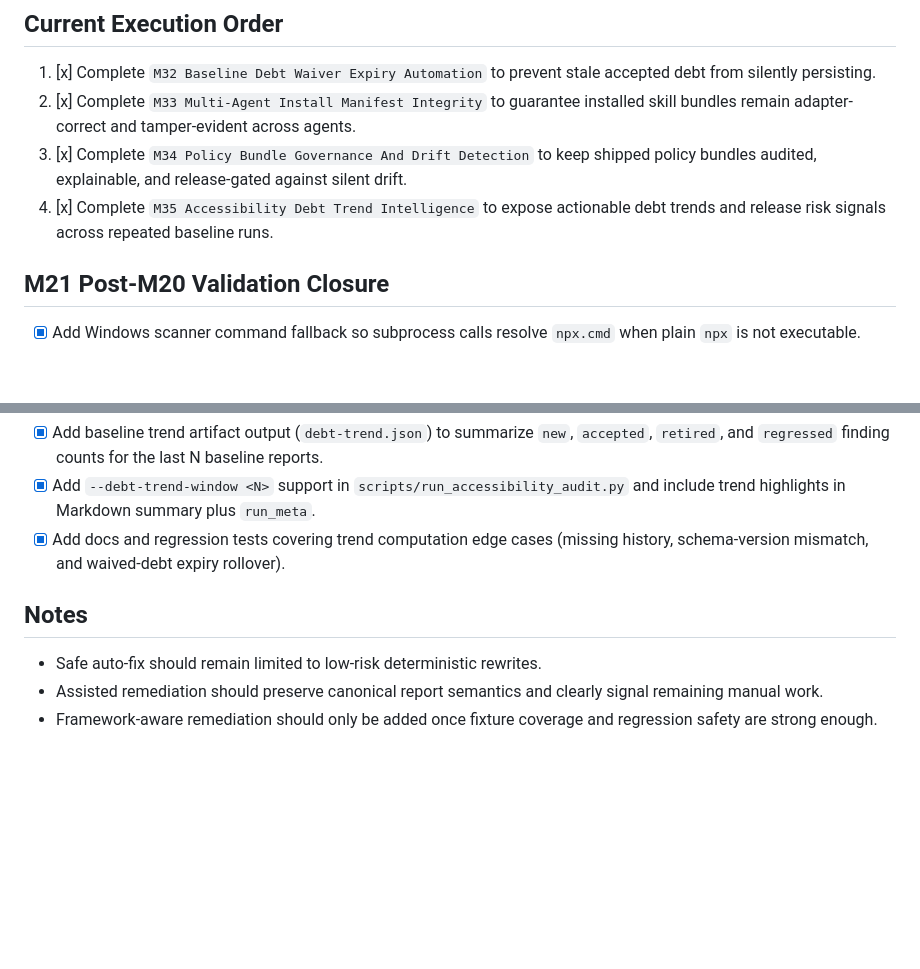
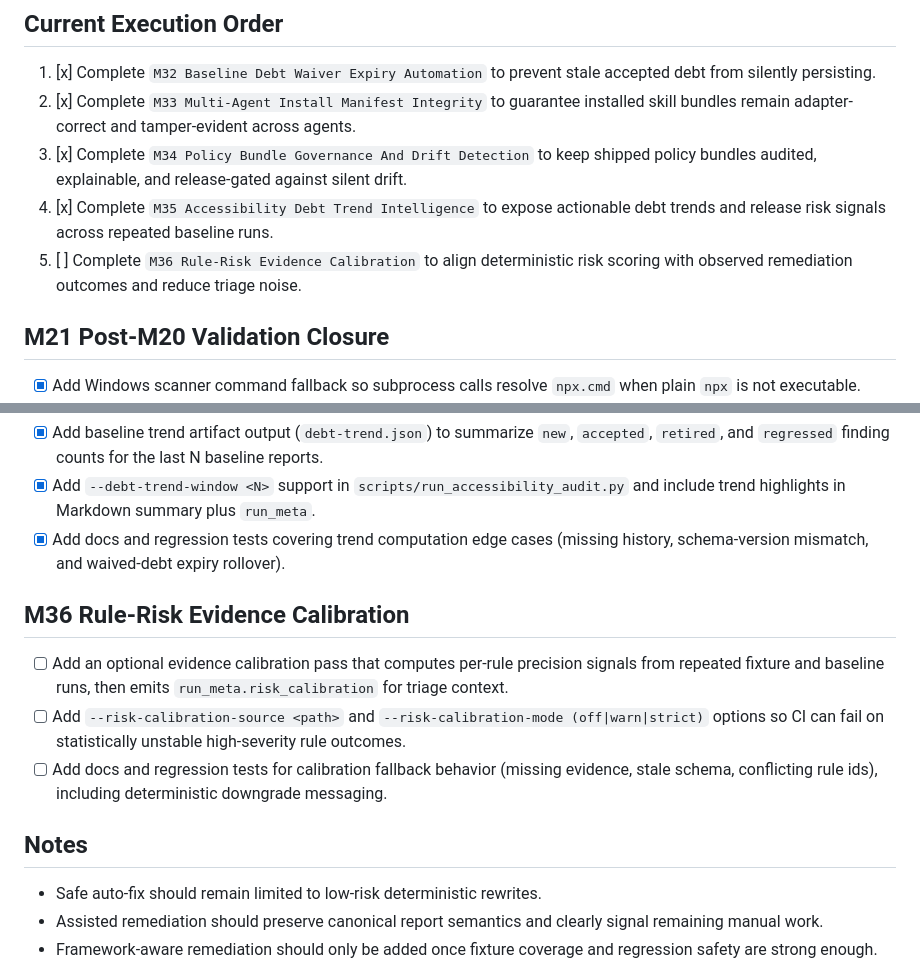
Before and after one commit to BookHsu/Libro.AgentWCAG, a Markdown page: SKILL-TODO.md, 2 parts joined by grey strips. Rendered like a GitHub page; blank space fills up the shorter version.

Commit message:
新增 M36 風險校準待辦項目

```diff
--- a/SKILL-TODO.md
+++ b/SKILL-TODO.md
@@ -8,6 +8,7 @@ This checklist tracks the remaining work needed to make `libro-agent-wcag` more
 2. [x] Complete `M33 Multi-Agent Install Manifest Integrity` to guarantee installed skill bundles remain adapter-correct and tamper-evident across agents.
 3. [x] Complete `M34 Policy Bundle Governance And Drift Detection` to keep shipped policy bundles audited, explainable, and release-gated against silent drift.
 4. [x] Complete `M35 Accessibility Debt Trend Intelligence` to expose actionable debt trends and release risk signals across repeated baseline runs.
+5. [ ] Complete `M36 Rule-Risk Evidence Calibration` to align deterministic risk scoring with observed remediation outcomes and reduce triage noise.
 
 ## M21 Post-M20 Validation Closure
 
@@ -252,8 +253,13 @@ This checklist tracks the remaining work needed to make `libro-agent-wcag` more
 - [x] Add baseline trend artifact output (`debt-trend.json`) to summarize `new`, `accepted`, `retired`, and `regressed` finding counts for the last N baseline reports.
 - [x] Add `--debt-trend-window <N>` support in `scripts/run_accessibility_audit.py` and include trend highlights in Markdown summary plus `run_meta`.
 - [x] Add docs and regression tests covering trend computation edge cases (missing history, schema-version mismatch, and waived-debt expiry rollover).
+## M36 Rule-Risk Evidence Calibration
+
+- [ ] Add an optional evidence calibration pass that computes per-rule precision signals from repeated fixture and baseline runs, then emits `run_meta.risk_calibration` for triage context.
+- [ ] Add `--risk-calibration-source <path>` and `--risk-calibration-mode (off|warn|strict)` options so CI can fail on statistically unstable high-severity rule outcomes.
+- [ ] Add docs and regression tests for calibration fallback behavior (missing evidence, stale schema, conflicting rule ids), including deterministic downgrade messaging.
+
 ## Notes
-
 - Safe auto-fix should remain limited to low-risk deterministic rewrites.
 - Assisted remediation should preserve canonical report semantics and clearly signal remaining manual work.
 - Framework-aware remediation should only be added once fixture coverage and regression safety are strong enough.
```
